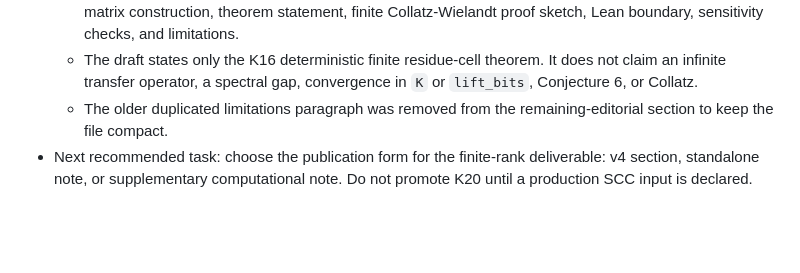
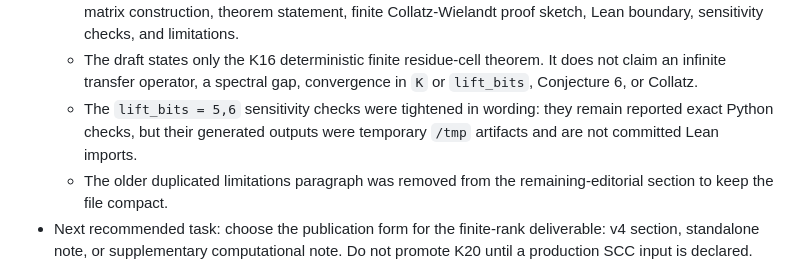
Before and after one commit to PieroBorgatta/Collatz, a Markdown page: lean/TODO.md, the part around the change. Drawn GitHub-style; blank space fills up the shorter version.

```diff
--- a/lean/TODO.md
+++ b/lean/TODO.md
@@ -488,6 +488,10 @@ themselves, evidence of an infinite-dimensional spectral gap.
     theorem.  It does not claim an infinite transfer operator, a
     spectral gap, convergence in `K` or `lift_bits`, Conjecture 6, or
     Collatz.
+  - The `lift_bits = 5,6` sensitivity checks were tightened in wording:
+    they remain reported exact Python checks, but their generated
+    outputs were temporary `/tmp` artifacts and are not committed Lean
+    imports.
   - The older duplicated limitations paragraph was removed from the
     remaining-editorial section to keep the file compact.
 - Next recommended task: choose the publication form for the finite-rank
```
Also changed, not shown: notes/phase10_finite_rank_note_outline.md (+6 -2 lines).
